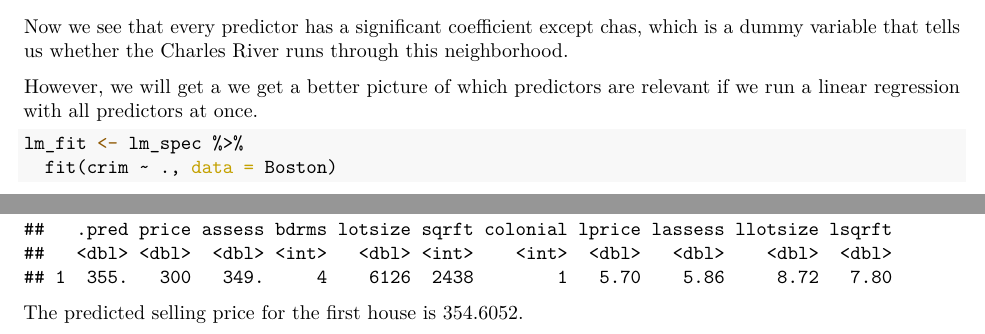
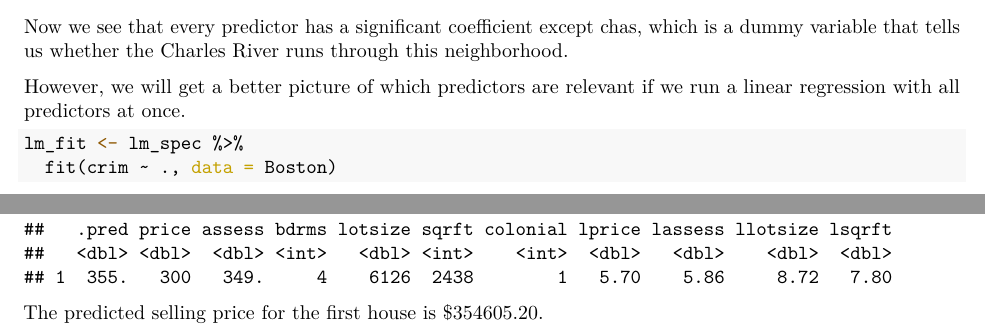
Before and after one commit to mogottsch/aiml_winfo_r, an R Markdown document (homework/assignment_1.Rmd): two parts of pages 4 and 8 of 8, joined at a grey line, cut so that both start at the same text. The pictures show the output file homework/assignment_1.pdf that the author committed with the source.

Commit message:
Fix typo in homework 1

````diff
--- a/homework/assignment_1.Rmd
+++ b/homework/assignment_1.Rmd
@@ -117,8 +117,7 @@ Now we see that every predictor has a significant coefficient except chas, which
 is a dummy variable that tells us whether the Charles River runs through this
 neighborhood.
 
-However, we will get a we get a better picture of which predictors are relevant
-if we run a linear regression with all predictors at once.
+However, we will get a better picture of which predictors are relevant if we run a linear regression with all predictors at once.
 
 ```{r}
 lm_fit <- lm_spec %>%
@@ -186,4 +185,4 @@ hprice1_pred <- bind_cols(
 hprice1_pred[1,]
 ```
 
-The predicted selling price for the first house is 354.6052.
+The predicted selling price for the first house is $354605.20.
````
Also changed, not shown: homework/assignment_1.pdf, 1 other file.
